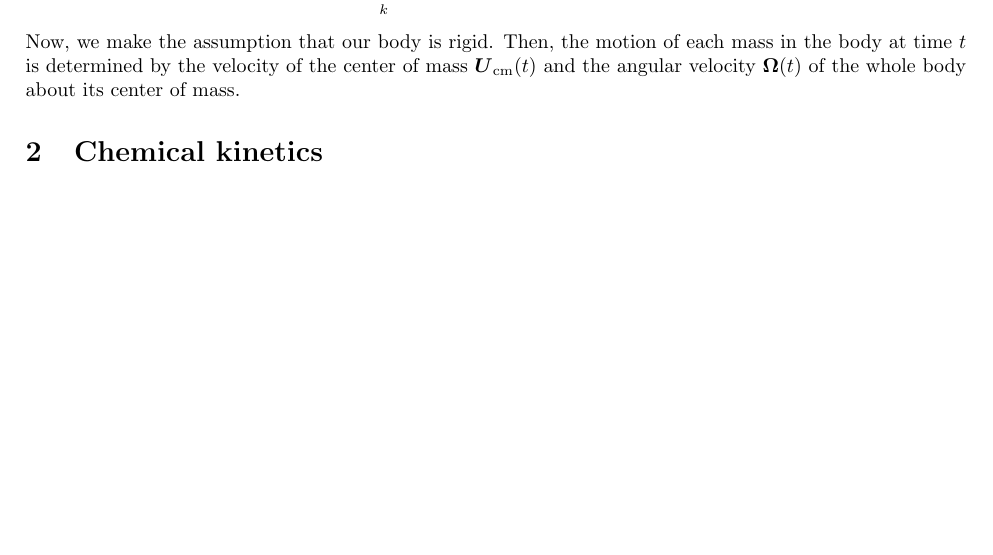
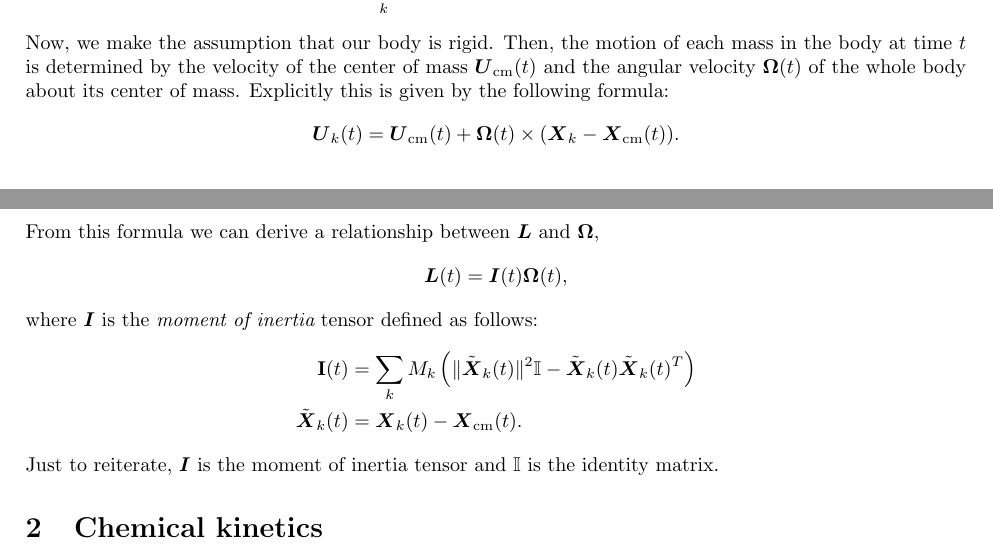
Before and after one commit to ModelingSimulation/undergraduateClass, a LaTeX document (notes_MATH395.tex): part of page 5 of 5 before the commit and two parts of pages 5 and 6 of 6 after it, the two joined at a grey line, cut so that both start at the same text, the shorter picture padded with empty space. Compiled offline with pdfLaTeX.

Commit message:
still working on rigid body stuff

```diff
--- a/notes_MATH395.tex
+++ b/notes_MATH395.tex
@@ -203,7 +203,20 @@ Notice that we haven't made any assumptions about rigidity, and the spring force
 \frac{d {\bs L}}{dt} &= {\bs \tau} = \sum_k ({\bs X}_k - {\bs X}_\text{cm}) \times {\bs F}_k \\
 {\bs L} &= \sum_k M_k ({\bs X}_k - {\bs X}_\text{cm}) \times ({\bs U}_k - {\bs U}_\text{cm}).
 \end{align*}
-Now, we make the assumption that our body is rigid.  Then, the motion of each mass in the body at time $t$ is determined by the velocity of the center of mass ${\bs U}_\text{cm}(t)$ and the angular velocity ${\bs \Omega}(t)$ of the whole body about its center of mass.
+Now, we make the assumption that our body is rigid.  Then, the motion of each mass in the body at time $t$ is determined by the velocity of the center of mass ${\bs U}_\text{cm}(t)$ and the angular velocity ${\bs \Omega}(t)$ of the whole body about its center of mass.  Explicitly this is given by the following formula:
+\begin{align*}
+{\bs U}_k(t) = {\bs U}_\text{cm}(t) + {\bs \Omega}(t) \times ({\bs X}_k - {\bs X}_\text{cm}(t)).
+\end{align*}
+From this formula we can derive a relationship between ${\bs L}$ and ${\bs \Omega}$,
+\begin{align*}
+{\bs L}(t) = {\bs I}(t) {\bs \Omega}(t),
+\end{align*}
+where ${\bs I}$ is the {\em moment of inertia} tensor defined as follows:
+\begin{align*}
+{\bf I}(t) &= \sum_k M_k \left( \| \tilde{{\bs X}}_k(t) \|^2 \mathbb{I} - \tilde{{\bs X}}_k(t) \tilde{{\bs X}}_k(t)^T \right) \\
+\tilde{{\bs X}}_k(t) &= {\bs X}_k(t) - {\bs X}_\text{cm}(t).
+\end{align*}
+Just to reiterate, ${\bs I}$ is the moment of inertia tensor and $\mathbb{I}$ is the identity matrix.
 
 \section{Chemical kinetics}
 
```
Also changed, not shown: notes_MATH395.pdf.
